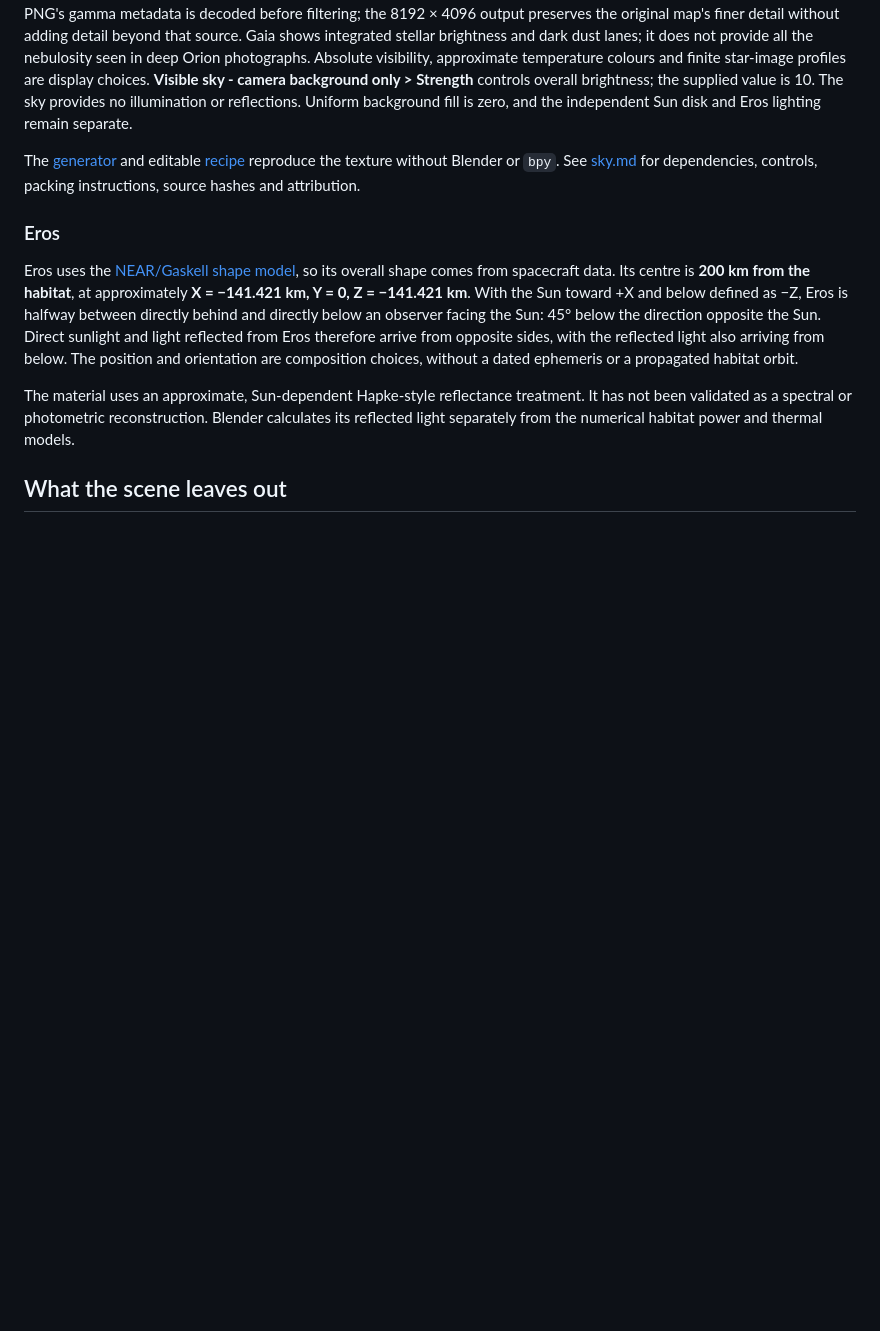
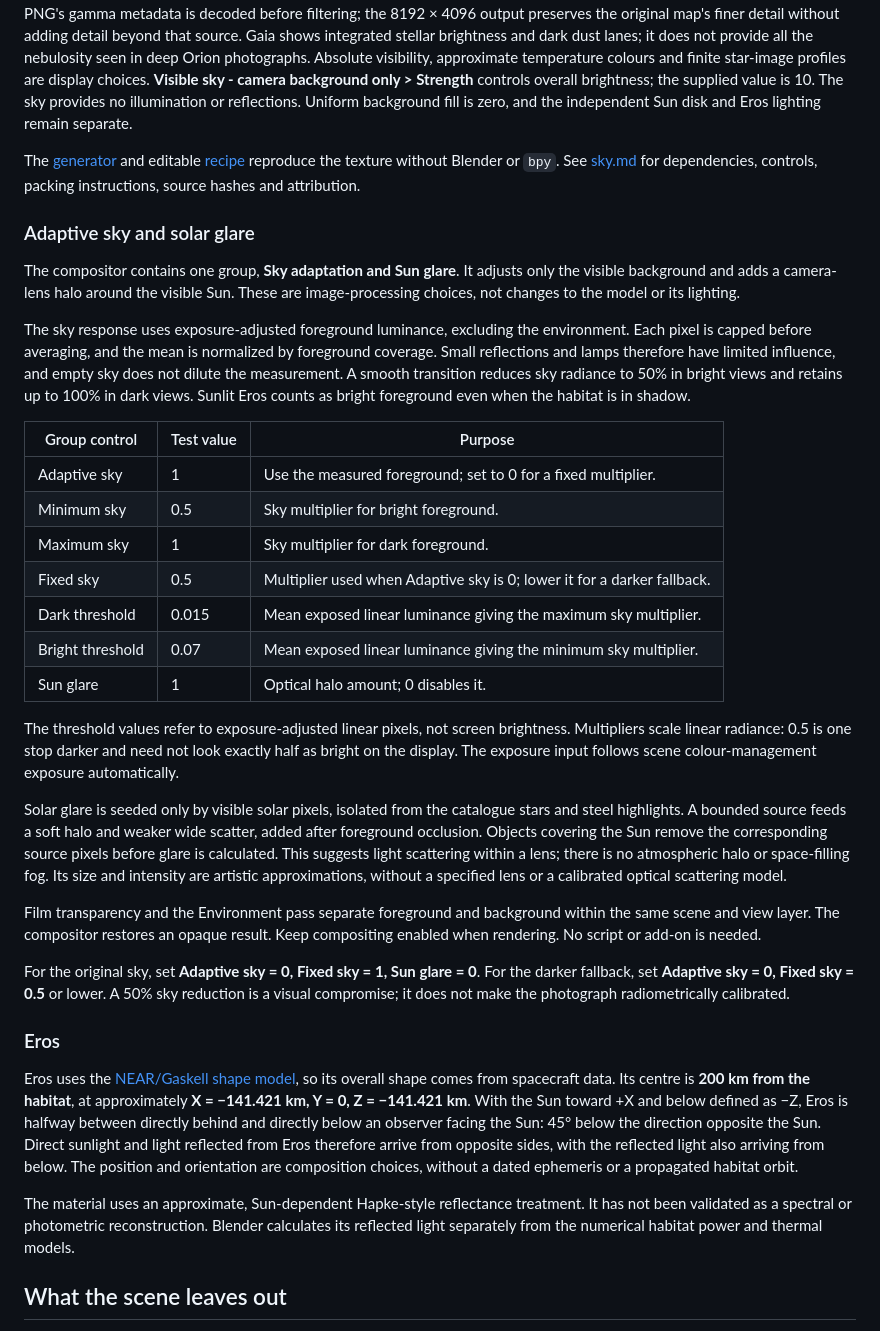
Before and after one commit to vinc/space-habitat, a Markdown page: rendering.md, the part around the change. GitHub-like rendering; blank space fills up the shorter version.

Commit message:
Document adaptive sky brightness and solar lens glare test

```diff
--- a/rendering.md
+++ b/rendering.md
@@ -66,6 +66,51 @@ The Milky Way remains subdued but visible, using `milky_way_gain = 0.4` at the s
 
 The [generator](rendering/generate_sky.py) and editable [recipe](rendering/sky.json) reproduce the texture without Blender or `bpy`. See [sky.md](rendering/sky.md) for dependencies, controls, packing instructions, source hashes and attribution.
 
+### Adaptive sky and solar glare
+
+The compositor contains one group, **Sky adaptation and Sun glare**. It adjusts
+only the visible background and adds a camera-lens halo around the visible Sun.
+These are image-processing choices, not changes to the model or its lighting.
+
+The sky response uses exposure-adjusted foreground luminance, excluding the
+environment. Each pixel is capped before averaging, and the mean is normalized
+by foreground coverage. Small reflections and lamps therefore have limited
+influence, and empty sky does not dilute the measurement. A smooth transition
+reduces sky radiance to 50% in bright views and retains up to 100% in dark views.
+Sunlit Eros counts as bright foreground even when the habitat is in shadow.
+
+| Group control | Test value | Purpose |
+| --- | --- | --- |
+| Adaptive sky | 1 | Use the measured foreground; set to 0 for a fixed multiplier. |
+| Minimum sky | 0.5 | Sky multiplier for bright foreground. |
+| Maximum sky | 1 | Sky multiplier for dark foreground. |
+| Fixed sky | 0.5 | Multiplier used when Adaptive sky is 0; lower it for a darker fallback. |
+| Dark threshold | 0.015 | Mean exposed linear luminance giving the maximum sky multiplier. |
+| Bright threshold | 0.07 | Mean exposed linear luminance giving the minimum sky multiplier. |
+| Sun glare | 1 | Optical halo amount; 0 disables it. |
+
+The threshold values refer to exposure-adjusted linear pixels, not screen
+brightness. Multipliers scale linear radiance: 0.5 is one stop darker and need
+not look exactly half as bright on the display. The exposure input follows
+scene colour-management exposure automatically.
+
+Solar glare is seeded only by visible solar pixels, isolated from the catalogue
+stars and steel highlights. A bounded source feeds a soft halo and weaker wide
+scatter, added after foreground occlusion. Objects covering the Sun remove the
+corresponding source pixels before glare is calculated. This suggests light
+scattering within a lens; there is no atmospheric halo or space-filling fog.
+Its size and intensity are artistic approximations, without a specified lens
+or a calibrated optical scattering model.
+
+Film transparency and the Environment pass separate foreground and background
+within the same scene and view layer. The compositor restores an opaque result.
+Keep compositing enabled when rendering. No script or add-on is needed.
+
+For the original sky, set **Adaptive sky = 0, Fixed sky = 1, Sun glare = 0**.
+For the darker fallback, set **Adaptive sky = 0, Fixed sky = 0.5** or lower.
+A 50% sky reduction is a visual compromise; it does not make the photograph
+radiometrically calibrated.
+
 ### Eros
 
 Eros uses the [NEAR/Gaskell shape model](https://doi.org/10.26033/d0gq-9427), so its overall shape comes from spacecraft data. Its centre is **200 km from the habitat**, at approximately **X = −141.421 km, Y = 0, Z = −141.421 km**. With the Sun toward +X and below defined as −Z, Eros is halfway between directly behind and directly below an observer facing the Sun: 45° below the direction opposite the Sun. Direct sunlight and light reflected from Eros therefore arrive from opposite sides, with the reflected light also arriving from below. The position and orientation are composition choices, without a dated ephemeris or a propagated habitat orbit.
```
